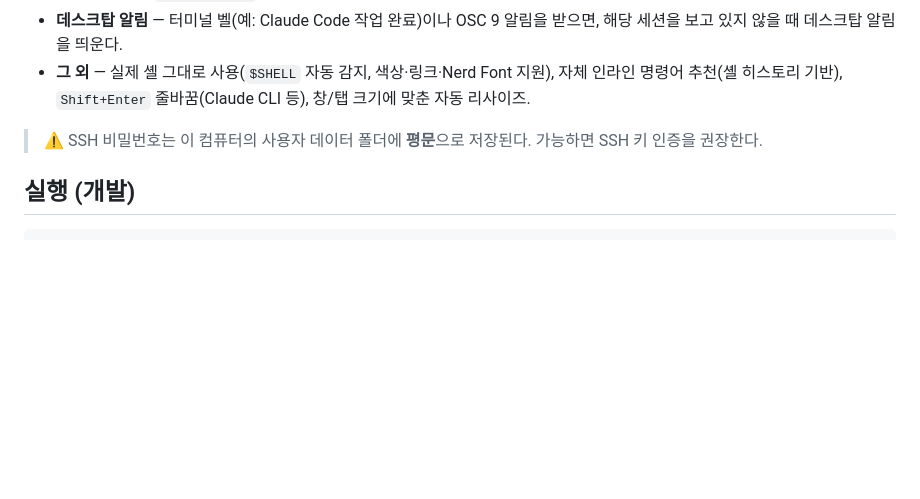
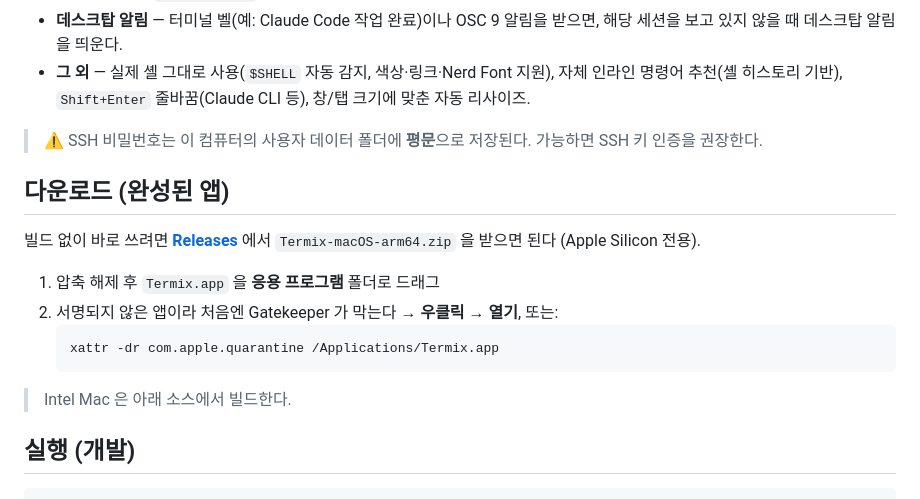
Before and after one commit to choral7451/termix, a Markdown page: README.md, the part around the change. Drawn GitHub-style; blank space fills up the shorter version.

Commit message:
docs: add download/install section linking to Releases

````diff
--- a/README.md
+++ b/README.md
@@ -16,6 +16,18 @@
 - **그 외** — 실제 셸 그대로 사용(`$SHELL` 자동 감지, 색상·링크·Nerd Font 지원), 자체 인라인 명령어 추천(셸 히스토리 기반), `Shift+Enter` 줄바꿈(Claude CLI 등), 창/탭 크기에 맞춘 자동 리사이즈.
 
 > ⚠️ SSH 비밀번호는 이 컴퓨터의 사용자 데이터 폴더에 **평문**으로 저장된다. 가능하면 SSH 키 인증을 권장한다.
+
+## 다운로드 (완성된 앱)
+
+빌드 없이 바로 쓰려면 [**Releases**](https://github.com/choral7451/termix/releases/latest) 에서 `Termix-macOS-arm64.zip` 을 받으면 된다 (Apple Silicon 전용).
+
+1. 압축 해제 후 `Termix.app` 을 **응용 프로그램** 폴더로 드래그
+2. 서명되지 않은 앱이라 처음엔 Gatekeeper 가 막는다 → **우클릭 → 열기**, 또는:
+   ```bash
+   xattr -dr com.apple.quarantine /Applications/Termix.app
+   ```
+
+> Intel Mac 은 아래 소스에서 빌드한다.
 
 ## 실행 (개발)
 
````
